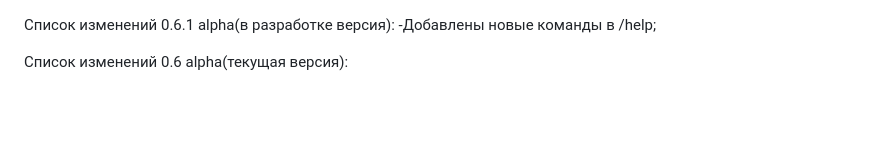
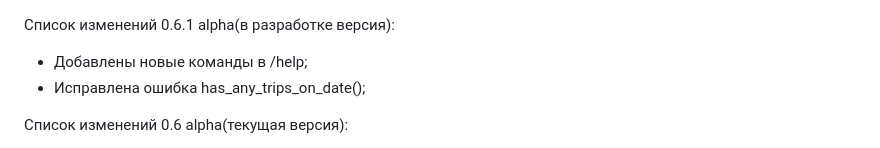
Before and after one commit to 1517mb/cat_time_bot, a Markdown page: CHANGE_LIST.md, the part around the change. GitHub-like rendering; blank space fills up the shorter version.

Commit message:
Update CHANGE_LIST

```diff
--- a/CHANGE_LIST.md
+++ b/CHANGE_LIST.md
@@ -1,5 +1,7 @@
 Список изменений 0.6.1 alpha(в разработке версия):
--Добавлены новые команды в /help;
+- Добавлены новые команды в /help;
+- Исправлена ошибка has_any_trips_on_date();
+
 
 Список изменений 0.6 alpha(текущая версия):
 - Исправлены ошибки;
```
